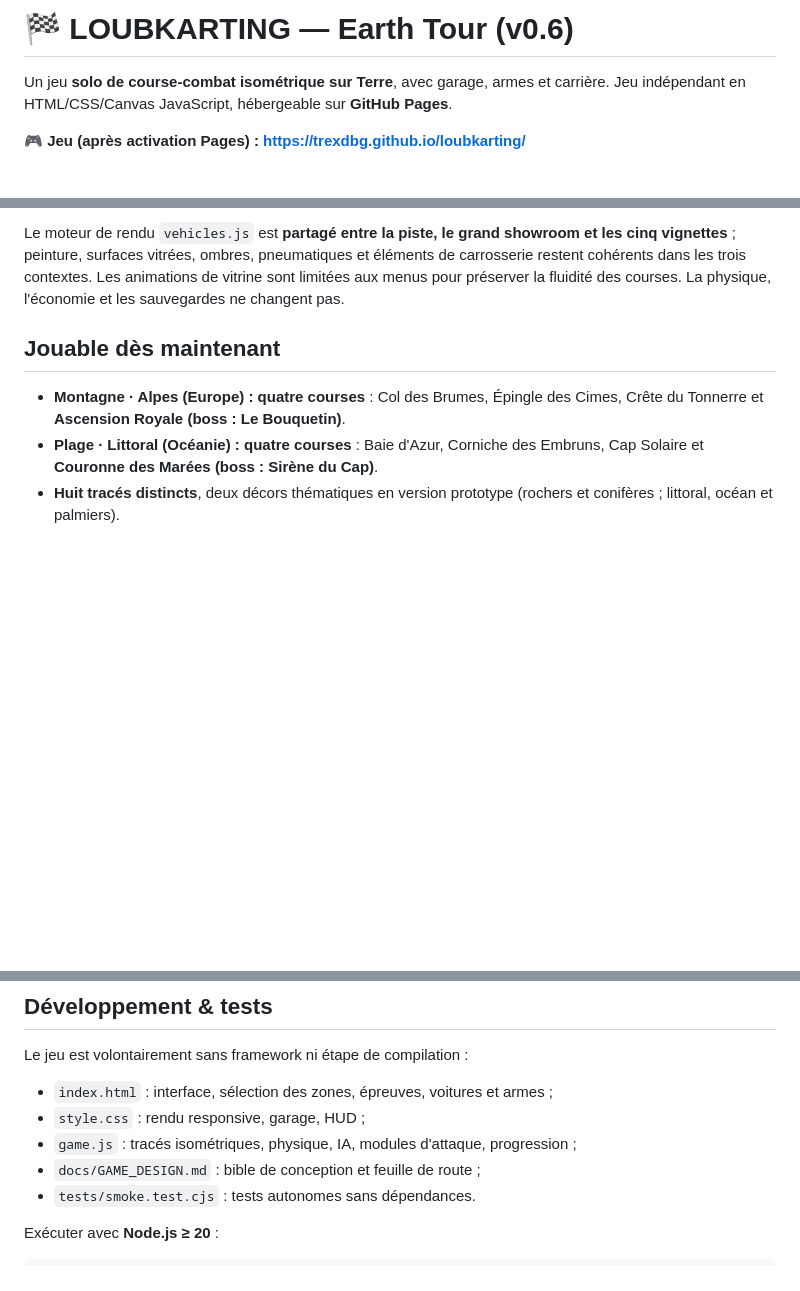
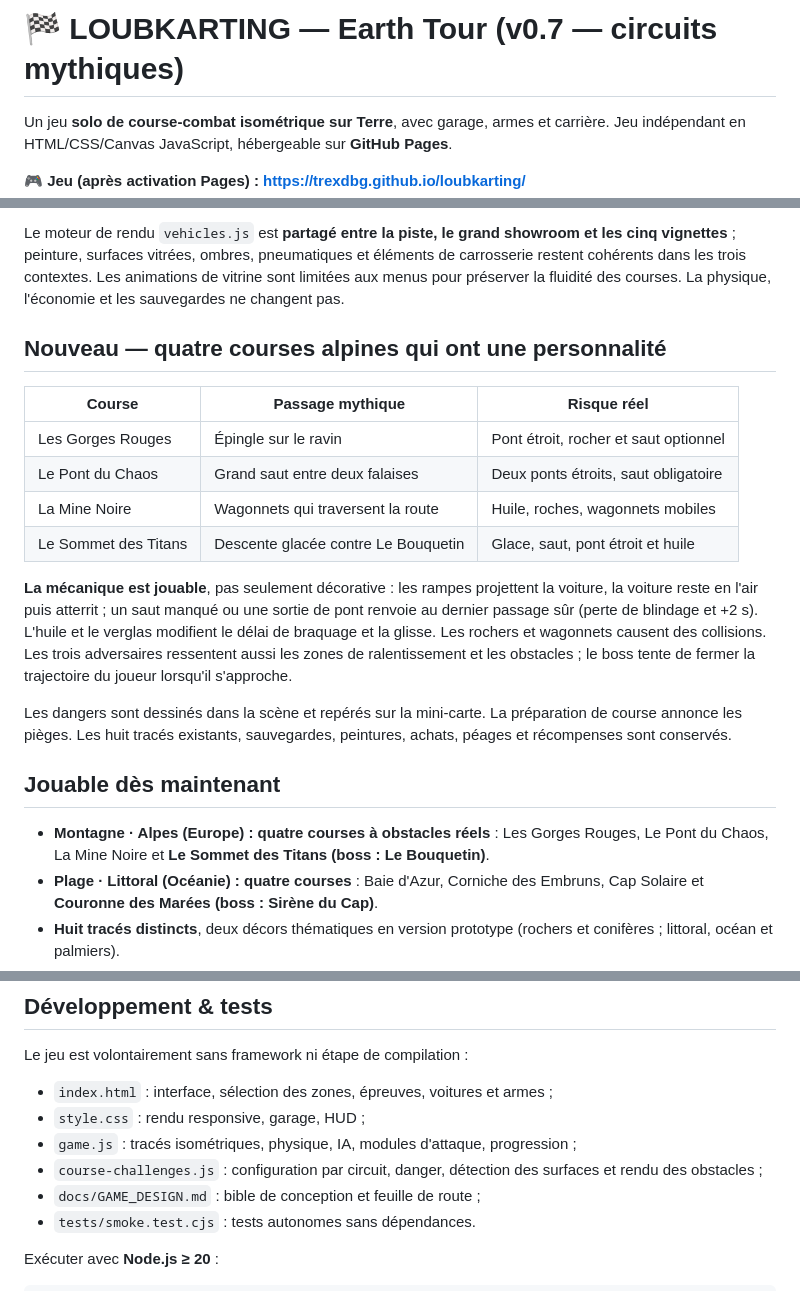
Before and after one commit to trexdbg/loubkarting, a Markdown page: README.md, 3 parts joined by grey strips. Rendered like a GitHub page; blank space fills up the shorter version.

Commit message:
docs: describe playable mythic mountain circuits

```diff
--- a/README.md
+++ b/README.md
@@ -1,4 +1,4 @@
-# 🏁 LOUBKARTING — Earth Tour (v0.6)
+# 🏁 LOUBKARTING — Earth Tour (v0.7 — circuits mythiques)
 
 Un jeu **solo de course-combat isométrique sur Terre**, avec garage, armes et carrière. Jeu indépendant en HTML/CSS/Canvas JavaScript, hébergeable sur **GitHub Pages**.
 
@@ -18,9 +18,22 @@ Les **cinq véhicules** sont désormais dessinés à partir de **maillages polyg
 
 Le moteur de rendu `vehicles.js` est **partagé entre la piste, le grand showroom et les cinq vignettes** ; peinture, surfaces vitrées, ombres, pneumatiques et éléments de carrosserie restent cohérents dans les trois contextes. Les animations de vitrine sont limitées aux menus pour préserver la fluidité des courses. La physique, l'économie et les sauvegardes ne changent pas.
 
+## Nouveau — quatre courses alpines qui ont une personnalité
+
+| Course | Passage mythique | Risque réel |
+|---|---|---|
+| Les Gorges Rouges | Épingle sur le ravin | Pont étroit, rocher et saut optionnel |
+| Le Pont du Chaos | Grand saut entre deux falaises | Deux ponts étroits, saut obligatoire |
+| La Mine Noire | Wagonnets qui traversent la route | Huile, roches, wagonnets mobiles |
+| Le Sommet des Titans | Descente glacée contre Le Bouquetin | Glace, saut, pont étroit et huile |
+
+**La mécanique est jouable**, pas seulement décorative : les rampes projettent la voiture, la voiture reste en l'air puis atterrit ; un saut manqué ou une sortie de pont renvoie au dernier passage sûr (perte de blindage et +2 s). L'huile et le verglas modifient le délai de braquage et la glisse. Les rochers et wagonnets causent des collisions. Les trois adversaires ressentent aussi les zones de ralentissement et les obstacles ; le boss tente de fermer la trajectoire du joueur lorsqu'il s'approche.
+
+Les dangers sont dessinés dans la scène et repérés sur la mini-carte. La préparation de course annonce les pièges. Les huit tracés existants, sauvegardes, peintures, achats, péages et récompenses sont conservés.
+
 ## Jouable dès maintenant
 
-- **Montagne · Alpes (Europe) : quatre courses** : Col des Brumes, Épingle des Cimes, Crête du Tonnerre et **Ascension Royale (boss : Le Bouquetin)**.
+- **Montagne · Alpes (Europe) : quatre courses à obstacles réels** : Les Gorges Rouges, Le Pont du Chaos, La Mine Noire et **Le Sommet des Titans (boss : Le Bouquetin)**.
 - **Plage · Littoral (Océanie) : quatre courses** : Baie d'Azur, Corniche des Embruns, Cap Solaire et **Couronne des Marées (boss : Sirène du Cap)**.
 - **Huit tracés distincts**, deux décors thématiques en version prototype (rochers et conifères ; littoral, océan et palmiers).
 - **Cinq voitures originales**, à acheter progressivement :
@@ -103,6 +116,7 @@ Le jeu est volontairement sans framework ni étape de compilation :
 - `index.html` : interface, sélection des zones, épreuves, voitures et armes ;
 - `style.css` : rendu responsive, garage, HUD ;
 - `game.js` : tracés isométriques, physique, IA, modules d'attaque, progression ;
+- `course-challenges.js` : configuration par circuit, danger, détection des surfaces et rendu des obstacles ;
 - `docs/GAME_DESIGN.md` : bible de conception et feuille de route ;
 - `tests/smoke.test.cjs` : tests autonomes sans dépendances.
 
```
